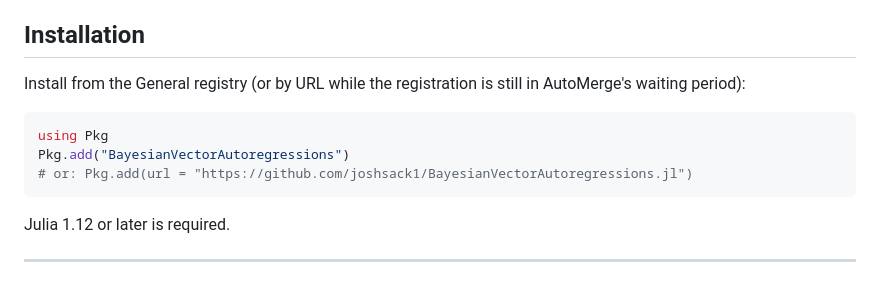
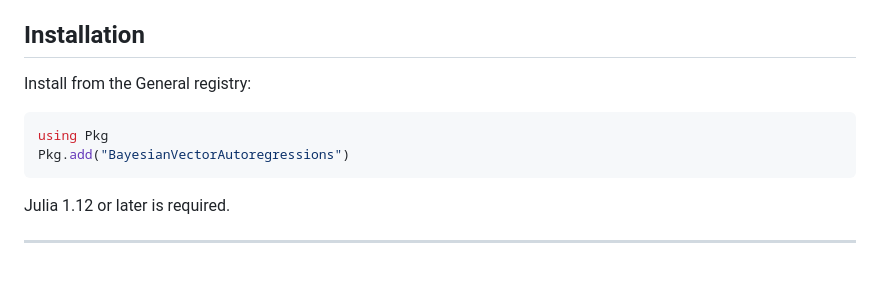
Before and after one commit to joshsack1/BVAR.jl, a Markdown page: README.md, the part around the change. Rendered like a GitHub page.

Commit message:
docs: drop stale AutoMerge installation note
The package's General registration is complete, so the by-URL install
fallback for the AutoMerge waiting period no longer applies.

````diff
--- a/README.md
+++ b/README.md
@@ -37,13 +37,11 @@ Designed for econometricians and data scientists, the package enables users to b
 
 ## Installation
 
-Install from the General registry (or by URL while the registration is still in AutoMerge's
-waiting period):
+Install from the General registry:
 
 ```julia
 using Pkg
 Pkg.add("BayesianVectorAutoregressions")
-# or: Pkg.add(url = "https://github.com/joshsack1/BayesianVectorAutoregressions.jl")
 ```
 
 Julia 1.12 or later is required.
````
Also changed, not shown: docs/src/index.md (+1 -3 lines).
